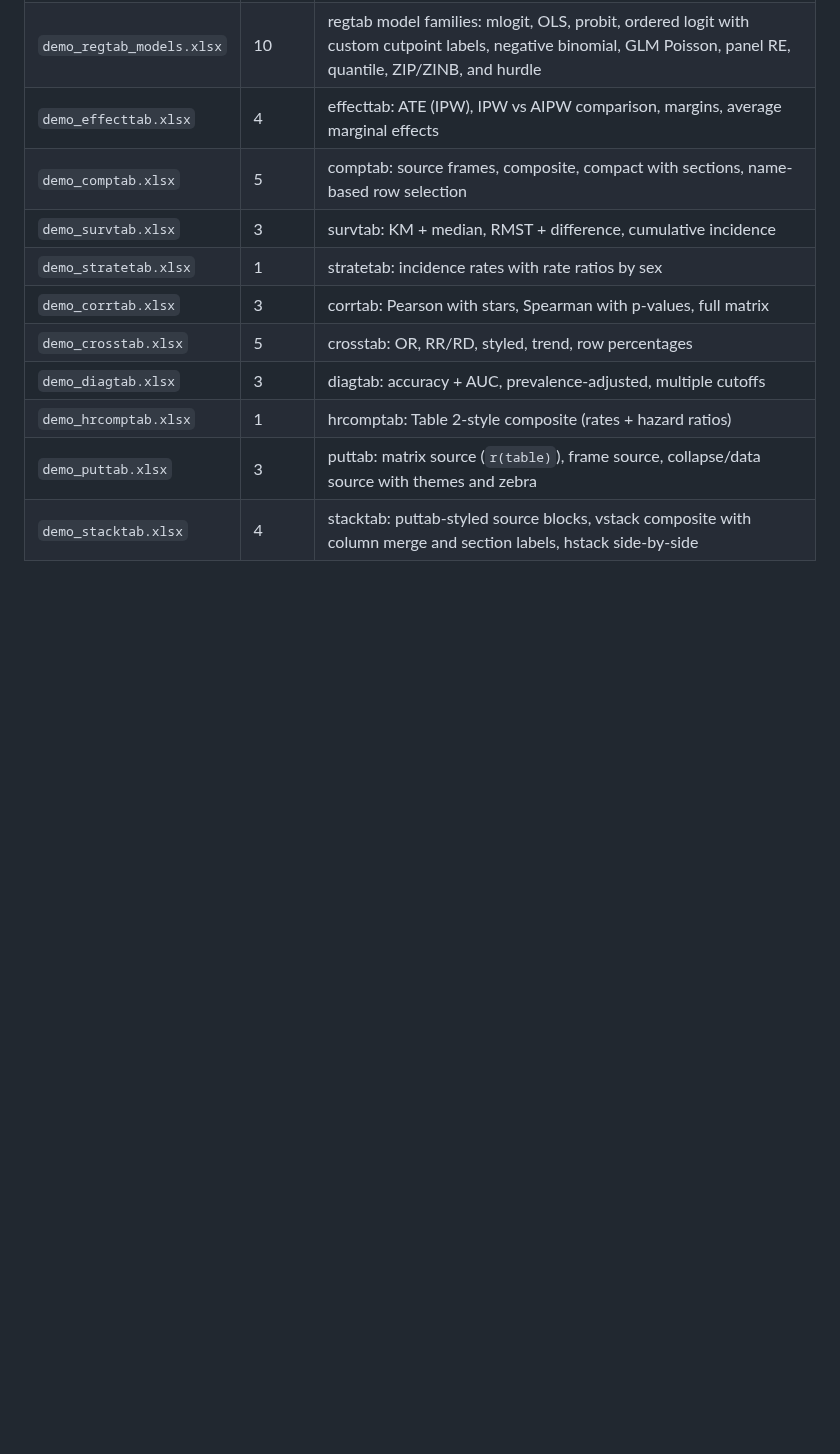
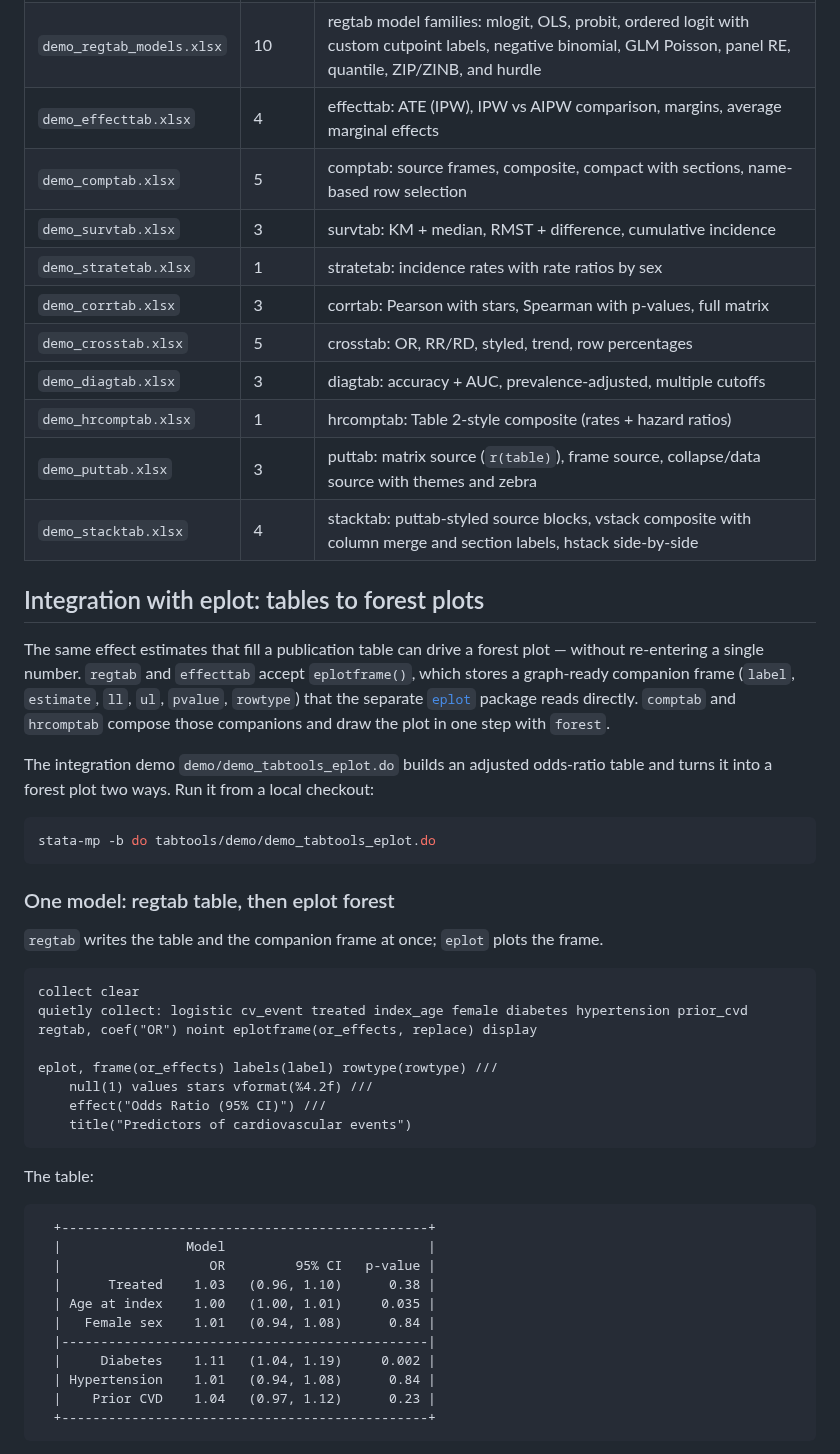
Before and after one commit to tpcopeland/Stata-Tools, a Markdown page: tabtools/README.md, the part around one of its changes. GitHub-like rendering; blank space fills up the shorter version.

````diff
--- a/tabtools/README.md
+++ b/tabtools/README.md
@@ -544,3 +544,44 @@ The demo generates 14 workbooks (72 sheets) covering every command and option co
 | `demo_puttab.xlsx` | 3 | puttab: matrix source (`r(table)`), frame source, collapse/data source with themes and zebra |
 | `demo_stacktab.xlsx` | 4 | stacktab: puttab-styled source blocks, vstack composite with column merge and section labels, hstack side-by-side |
 
+## Integration with eplot: tables to forest plots
+
+The same effect estimates that fill a publication table can drive a forest plot — without re-entering a single number. `regtab` and `effecttab` accept `eplotframe()`, which stores a graph-ready companion frame (`label`, `estimate`, `ll`, `ul`, `pvalue`, `rowtype`) that the separate [`eplot`](https://github.com/tpcopeland/Stata-Tools/tree/main/eplot) package reads directly. `comptab` and `hrcomptab` compose those companions and draw the plot in one step with `forest`.
+
+The integration demo `demo/demo_tabtools_eplot.do` builds an adjusted odds-ratio table and turns it into a forest plot two ways. Run it from a local checkout:
+
+```bash
+stata-mp -b do tabtools/demo/demo_tabtools_eplot.do
+```
+
+### One model: regtab table, then eplot forest
+
+`regtab` writes the table and the companion frame at once; `eplot` plots the frame.
+
+```stata
+collect clear
+quietly collect: logistic cv_event treated index_age female diabetes hypertension prior_cvd
+regtab, coef("OR") noint eplotframe(or_effects, replace) display
+
+eplot, frame(or_effects) labels(label) rowtype(rowtype) ///
+    null(1) values stars vformat(%4.2f) ///
+    effect("Odds Ratio (95% CI)") ///
+    title("Predictors of cardiovascular events")
+```
+
+The table:
+
+```
+  +-----------------------------------------------+
+  |                Model                          |
+  |                   OR         95% CI   p-value |
+  |      Treated    1.03   (0.96, 1.10)      0.38 |
+  | Age at index    1.00   (1.00, 1.01)     0.035 |
+  |   Female sex    1.01   (0.94, 1.08)      0.84 |
+  |-----------------------------------------------|
+  |     Diabetes    1.11   (1.04, 1.19)     0.002 |
+  | Hypertension    1.01   (0.94, 1.08)      0.84 |
+  |    Prior CVD    1.04   (0.97, 1.12)      0.23 |
+  +-----------------------------------------------+
+```
+
````
Also changed, not shown: other parts of tabtools/README.md (+24 -0 lines), eplot/README.md (+28 -0 lines), eplot/demo/console_tabtools_eplot.md (added, +93 -0 lines), tabtools/demo/console_tabtools_eplot.md (added, +93 -0 lines), eplot/demo/forest_comptab.png (added), eplot/demo/forest_regtab.png (added), tabtools/demo/forest_comptab.png (added), tabtools/demo/forest_regtab.png (added), 2 other files.
